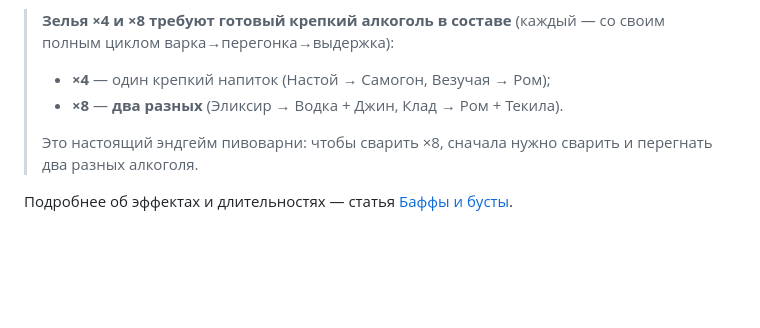
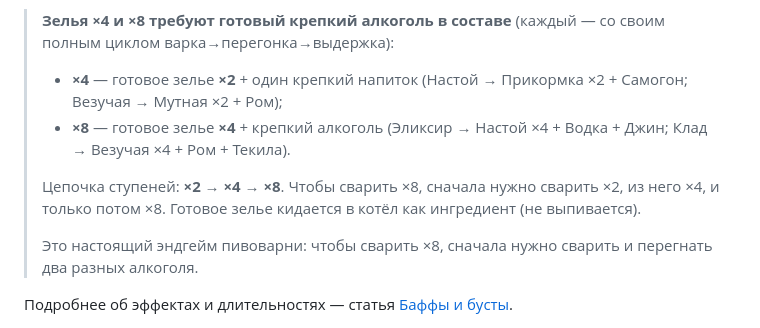
Before and after one commit to Kweekov/vlp-wiki, a Markdown page: brewery/recipes.md, the part around one of its changes. GitHub-like rendering; blank space fills up the shorter version.

Commit message:
recipes: fishing potion chain x2->x4->x8 (each tier needs previous)
Co-Authored-By: Claude Opus 4.8 (1M context) <noreply@anthropic.com>

```diff
--- a/brewery/recipes.md
+++ b/brewery/recipes.md
@@ -26,8 +26,10 @@
 _Длительность указана для идеального качества (+ небольшой случайный разброс до минуты). Чем лучше сварено зелье — тем дольше держится эффект._
 
 > **Зелья ×4 и ×8 требуют готовый крепкий алкоголь в составе** (каждый — со своим полным циклом варка→перегонка→выдержка):
-> - **×4** — один крепкий напиток (Настой → Самогон, Везучая → Ром);
-> - **×8** — **два разных** (Эликсир → Водка + Джин, Клад → Ром + Текила).
+> - **×4** — готовое зелье **×2** + один крепкий напиток (Настой → Прикормка ×2 + Самогон; Везучая → Мутная ×2 + Ром);
+> - **×8** — готовое зелье **×4** + крепкий алкоголь (Эликсир → Настой ×4 + Водка + Джин; Клад → Везучая ×4 + Ром + Текила).
+>
+> Цепочка ступеней: **×2 → ×4 → ×8**. Чтобы сварить ×8, сначала нужно сварить ×2, из него ×4, и только потом ×8. Готовое зелье кидается в котёл как ингредиент (не выпивается).
 >
 > Это настоящий эндгейм пивоварни: чтобы сварить ×8, сначала нужно сварить и перегнать два разных алкоголя.
 
```
Also changed, not shown: other parts of brewery/recipes.md (+4 -4 lines).
